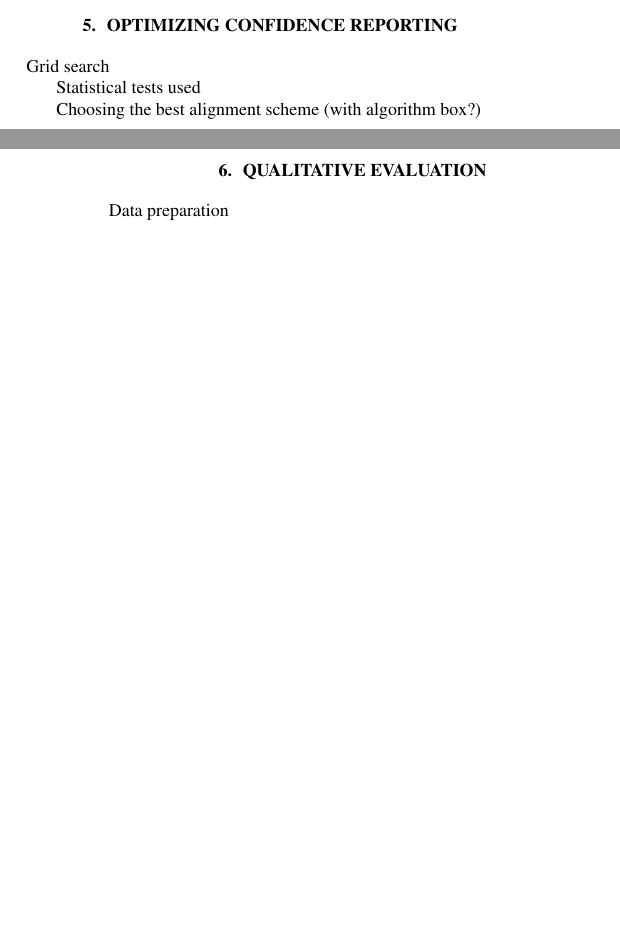
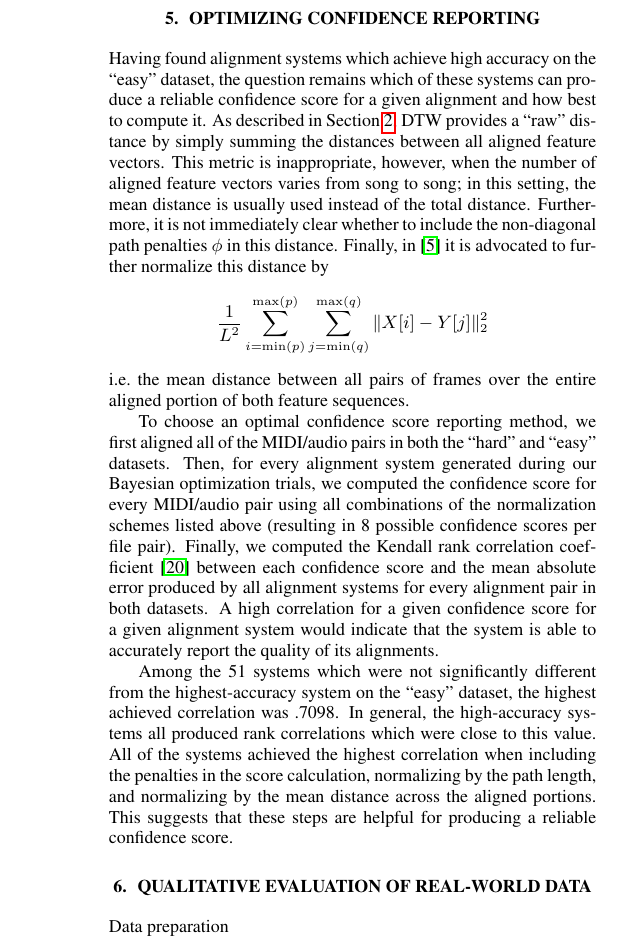
Before and after one commit to craffel/alignment-search-icassp2016, a LaTeX paper (paper.tex): two parts of the columns of pages 3 and 4 of 4 before the commit and part of one column of page 4 of 5 after it, the two joined at a grey line, cut so that both start at the same text, the shorter picture padded with empty space. Compiled offline with pdfLaTeX.

Commit message:
Add confidence experiment section

```diff
--- a/paper.tex
+++ b/paper.tex
@@ -196,13 +199,27 @@ Whether z-scoring was applied or not varied uniformly across these systems.
 \section{Optimizing Confidence Reporting}
 \label{sec:confidence}
 
-Grid search
+Having found alignment systems which achieve high accuracy on the ``easy'' dataset, the question remains which of these systems can produce a reliable confidence score for a given alignment and how best to compute it.
+As described in Section \ref{sec:dtw}, DTW provides a ``raw'' distance by simply summing the distances between all aligned feature vectors.
+This metric is inappropriate, however, when the number of aligned feature vectors varies from song to song; in this setting, the mean distance is usually used instead of the total distance.
+Furthermore, it is not immediately clear whether to include the non-diagonal path penalties $\phi$ in this distance.
+Finally, in \cite{raffel2015large} it is advocated to further normalize this distance by
+$$
+\frac{1}{L^2} \sum_{i = \min(p)}^{\max(p)} \sum_{j = \min(q)}^{\max(q)} \|X[i] - Y[j]\|_2^2
+$$
+i.e.\ the mean distance between all pairs of frames over the entire aligned portion of both feature sequences.
 
-Statistical tests used
+To choose an optimal confidence score reporting method, we first aligned all of the MIDI/audio pairs in both the ``hard'' and ``easy'' datasets.
+Then, for every alignment system generated during our Bayesian optimization trials, we computed the confidence score for every MIDI/audio pair using all combinations of the normalization schemes listed above (resulting in 8 possible confidence scores per file pair).
+Finally, we computed the Kendall rank correlation coefficient \cite{kendall1938new} between each confidence score and the mean absolute error produced by all alignment systems for every alignment pair in both datasets.
+A high correlation for a given confidence score for a given alignment system would indicate that the system is able to accurately report the quality of its alignments.
 
-Choosing the best alignment scheme (with algorithm box?)
+Among the 51 systems which were not significantly different from the highest-accuracy system on the ``easy'' dataset, the highest achieved correlation was .7098.
+In general, the high-accuracy systems all produced rank correlations which were close to this value.
+All of the systems achieved the highest correlation when including the penalties in the score calculation, normalizing by the path length, and normalizing by the mean distance across the aligned portions.
+This suggests that these steps are helpful for producing a reliable confidence score.
 
-\section{Qualitative Evaluation}
+\section{Qualitative Evaluation of Real-World Data}
 \label{sec:qualitative}
 
 Data preparation
```
Also changed, not shown: refs.bib (+9 -0 lines), paper.pdf, paper.tex (9 more changed lines).
